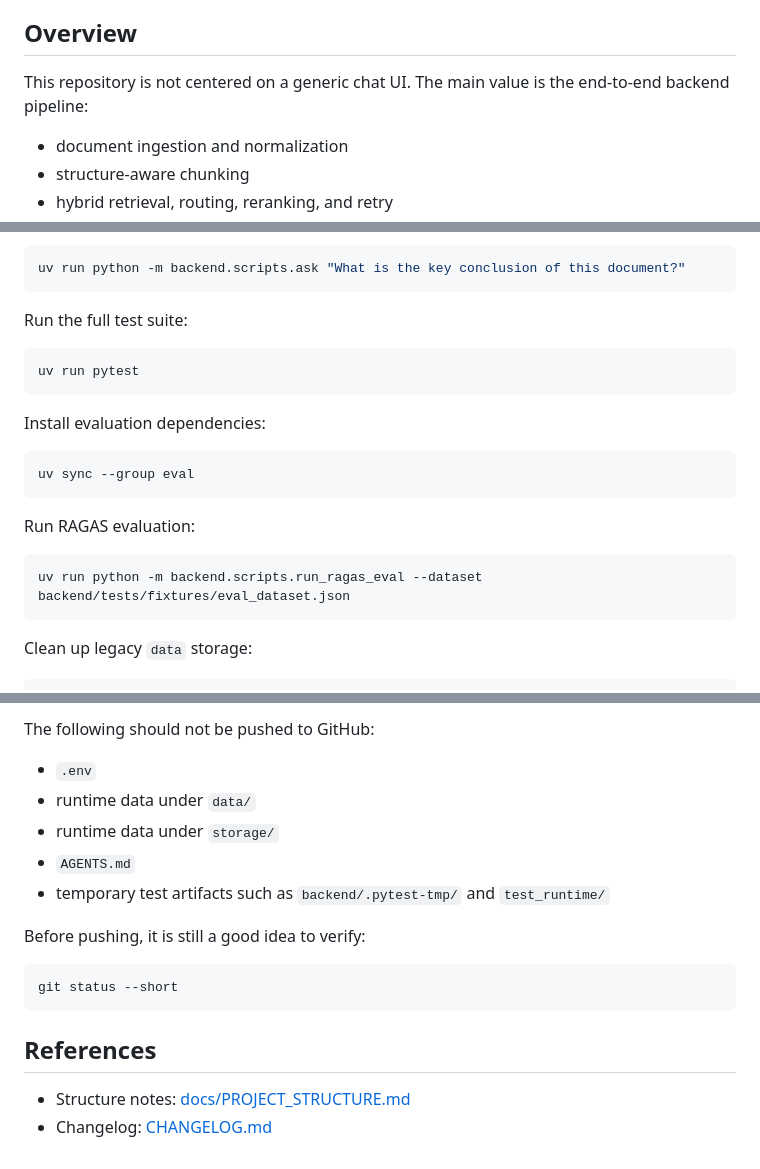
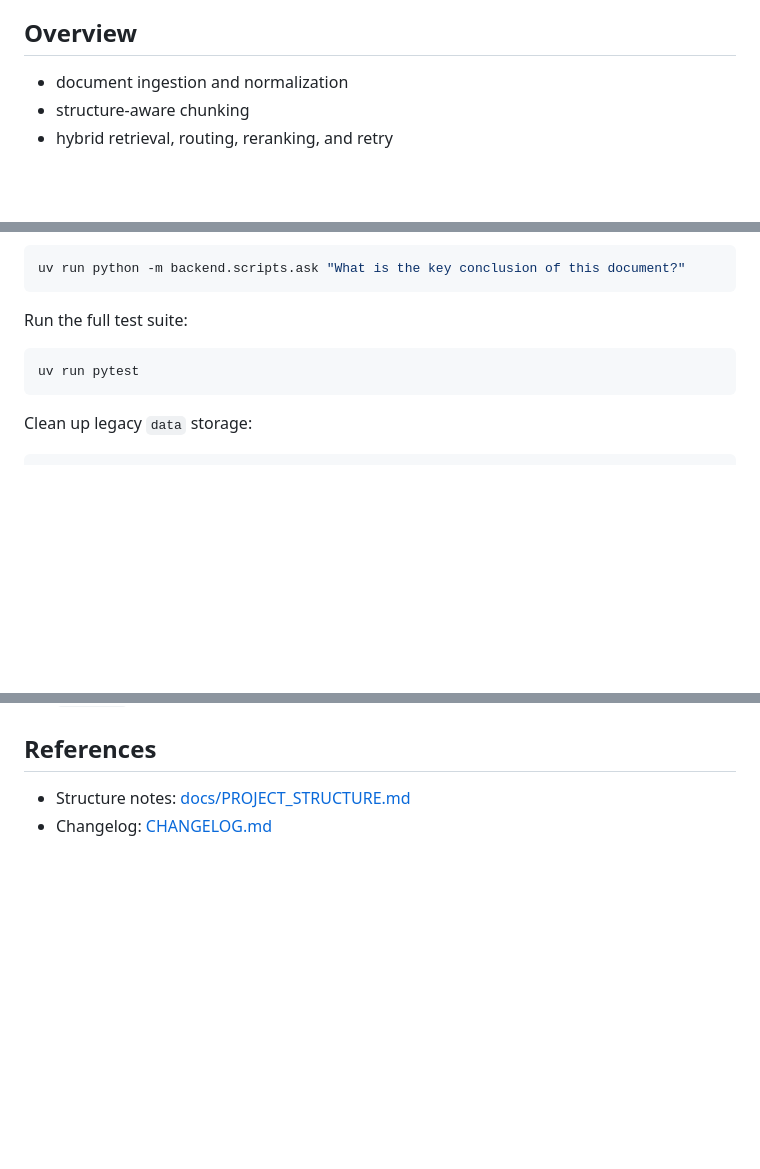
Before and after one commit to lmao-lol-123/bailing-agent, a Markdown page: README.en.md, 3 parts joined by grey strips. GitHub-like rendering; blank space fills up the shorter version.

````diff
--- a/README.en.md
+++ b/README.en.md
@@ -5,8 +5,6 @@
 A backend-first RAG project for engineering documents and standards-style PDFs, focused on local reliability, explainable retrieval, source-grounded answers, session-scoped file isolation, and reproducible offline evaluation.
 
 ## Overview
-
-This repository is not centered on a generic chat UI. The main value is the end-to-end backend pipeline:
 
 - document ingestion and normalization
 - structure-aware chunking
@@ -97,18 +95,6 @@ Run the full test suite:
 uv run pytest
 ```
 
-Install evaluation dependencies:
-
-```powershell
-uv sync --group eval
-```
-
-Run RAGAS evaluation:
-
-```powershell
-uv run python -m backend.scripts.run_ragas_eval --dataset backend/tests/fixtures/eval_dataset.json
-```
-
 Clean up legacy `data` storage:
 
 ```powershell
@@ -226,17 +169,3 @@ These two categories may reuse the same underlying raw file object, but they mus
-The following should not be pushed to GitHub:
-
-- `.env`
-- runtime data under `data/`
-- runtime data under `storage/`
-- `AGENTS.md`
-- temporary test artifacts such as `backend/.pytest-tmp/` and `test_runtime/`
-
-Before pushing, it is still a good idea to verify:
-
-```powershell
-git status --short
-```
-
 ## References
 
 - Structure notes: [docs/PROJECT_STRUCTURE.md](./docs/PROJECT_STRUCTURE.md)
````
Also changed, not shown: other parts of README.en.md (+2 -45 lines).
